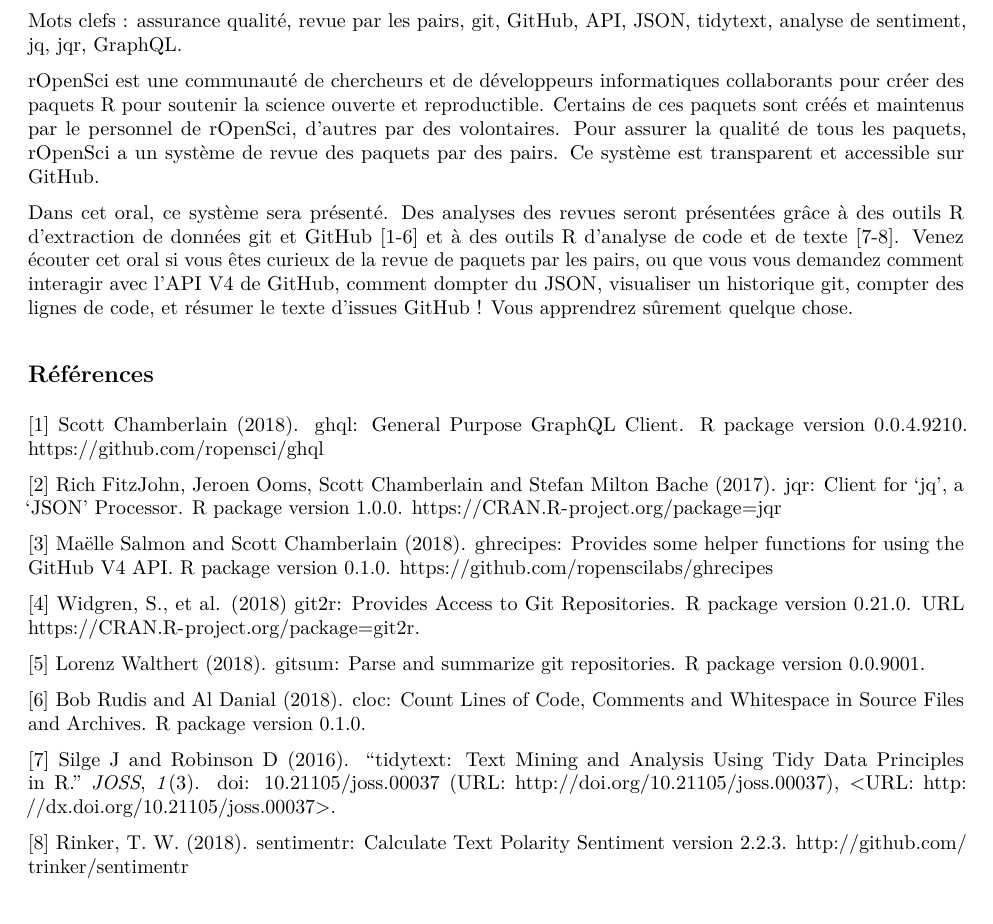
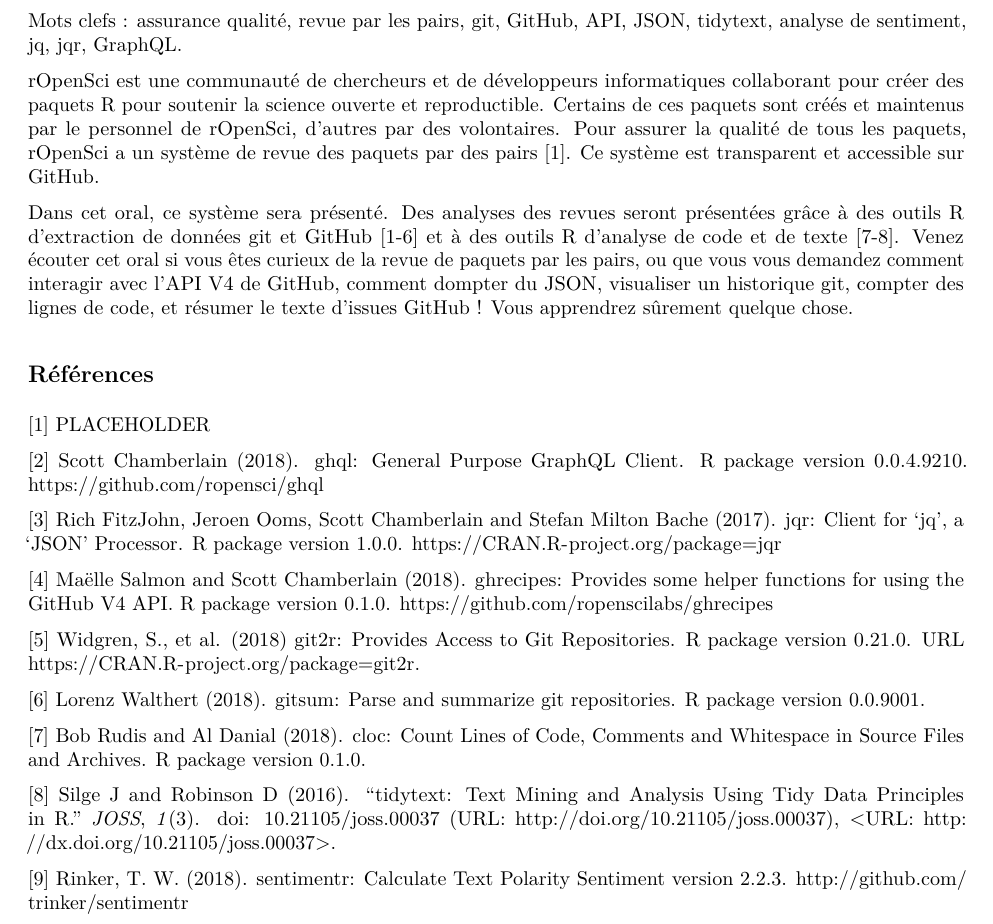
Before and after one commit to maelle/rr2018, an R Markdown document (git_github_regular.Rmd): part of the page, cut so that both start at the same text. The pictures show the output file git_github_regular.pdf that the author committed with the source.

Commit message:
horrible typo :scream: and ref placeholder

```diff
--- a/git_github_regular.Rmd
+++ b/git_github_regular.Rmd
@@ -13,35 +13,37 @@
 
 Mots clefs : assurance qualité, revue par les pairs, git, GitHub, API, JSON, tidytext, analyse de sentiment, jq, jqr, GraphQL.
 
-rOpenSci est une communauté de chercheurs et de développeurs informatiques collaborants pour créer des paquets R pour soutenir la science ouverte et reproductible. Certains de ces paquets sont créés et maintenus par le personnel de rOpenSci, d'autres par des volontaires. Pour assurer la qualité de tous les paquets, rOpenSci a un système de revue des paquets par des pairs. Ce système est transparent et accessible sur GitHub.
+rOpenSci est une communauté de chercheurs et de développeurs informatiques collaborant pour créer des paquets R pour soutenir la science ouverte et reproductible. Certains de ces paquets sont créés et maintenus par le personnel de rOpenSci, d'autres par des volontaires. Pour assurer la qualité de tous les paquets, rOpenSci a un système de revue des paquets par des pairs [1]. Ce système est transparent et accessible sur GitHub.
 
 Dans cet oral, ce système sera présenté. Des analyses des revues seront présentées grâce à des outils R d'extraction de données git et GitHub [1-6] et à des outils R d'analyse de code et de texte [7-8]. Venez écouter cet oral si vous êtes curieux de la revue de paquets par les pairs, ou que vous vous demandez comment interagir avec l'API V4 de GitHub, comment dompter du JSON, visualiser un historique git, compter des lignes de code, et résumer le texte d'issues GitHub ! Vous apprendrez sûrement quelque chose.
 
 ## Références
 
-[1] Scott Chamberlain (2018). ghql: General Purpose GraphQL Client. R package
+[1] PLACEHOLDER
+
+[2] Scott Chamberlain (2018). ghql: General Purpose GraphQL Client. R package
   version 0.0.4.9210. https://github.com/ropensci/ghql
 
-[2] Rich FitzJohn, Jeroen Ooms, Scott Chamberlain and Stefan Milton Bache
+[3] Rich FitzJohn, Jeroen Ooms, Scott Chamberlain and Stefan Milton Bache
   (2017). jqr: Client for 'jq', a 'JSON' Processor. R package version
   1.0.0. https://CRAN.R-project.org/package=jqr
 
-[3] Maëlle Salmon and Scott Chamberlain (2018). ghrecipes: Provides some helper
+[4] Maëlle Salmon and Scott Chamberlain (2018). ghrecipes: Provides some helper
   functions for using the GitHub V4 API. R package version 0.1.0. https://github.com/ropenscilabs/ghrecipes
 
-[4] Widgren, S., et al. (2018) git2r: Provides Access to Git Repositories. R
+[5] Widgren, S., et al. (2018) git2r: Provides Access to Git Repositories. R
   package version 0.21.0. URL https://CRAN.R-project.org/package=git2r.
 
-[5] Lorenz Walthert (2018). gitsum: Parse and summarize git repositories. R
+[6] Lorenz Walthert (2018). gitsum: Parse and summarize git repositories. R
   package version 0.0.9001.
 
-[6] Bob Rudis and Al Danial (2018). cloc: Count Lines of Code, Comments and
+[7] Bob Rudis and Al Danial (2018). cloc: Count Lines of Code, Comments and
   Whitespace in Source Files and Archives. R package version 0.1.0.
 
-[7] Silge J and Robinson D (2016). “tidytext: Text Mining and Analysis Using
+[8] Silge J and Robinson D (2016). “tidytext: Text Mining and Analysis Using
 Tidy Data Principles in R.” _JOSS_, *1*(3). doi: 10.21105/joss.00037 (URL:
 http://doi.org/10.21105/joss.00037), <URL:
 http://dx.doi.org/10.21105/joss.00037>.
 
-[8] Rinker, T. W. (2018). sentimentr: Calculate Text Polarity Sentiment
+[9] Rinker, T. W. (2018). sentimentr: Calculate Text Polarity Sentiment
   version 2.2.3. http://github.com/trinker/sentimentr
```
Also changed, not shown: git_github_regular.pdf.
